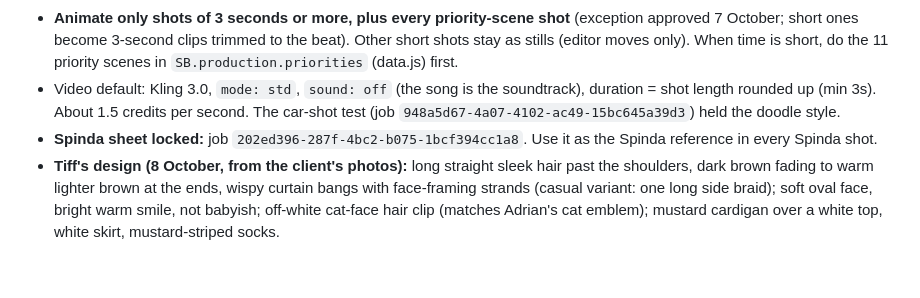
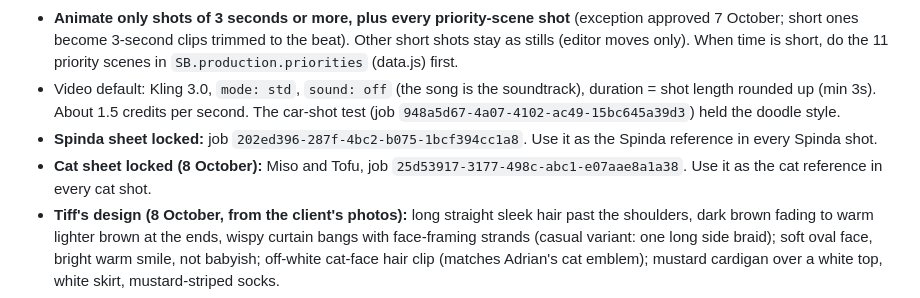
Before and after one commit to grxu/Tiff-s-Birthday, a Markdown page: CLAUDE.md, the part around the change. Drawn GitHub-style; blank space fills up the shorter version.

Commit message:
Lock the Miso and Tofu cat sheet
Co-Authored-By: Claude Opus 5.5 <noreply@anthropic.com>
Claude-Session: https://claude.ai/code/session_01Wfk5ePJ22LN7xs1AbjaDY5

```diff
--- a/CLAUDE.md
+++ b/CLAUDE.md
@@ -11,6 +11,7 @@ Commissioned birthday music video for Tiff (from Adrian), set to "My Whole Suppl
 - **Animate only shots of 3 seconds or more, plus every priority-scene shot** (exception approved 7 October; short ones become 3-second clips trimmed to the beat). Other short shots stay as stills (editor moves only). When time is short, do the 11 priority scenes in `SB.production.priorities` (data.js) first.
 - Video default: Kling 3.0, `mode: std`, `sound: off` (the song is the soundtrack), duration = shot length rounded up (min 3s). About 1.5 credits per second. The car-shot test (job `948a5d67-4a07-4102-ac49-15bc645a39d3`) held the doodle style.
 - **Spinda sheet locked:** job `202ed396-287f-4bc2-b075-1bcf394cc1a8`. Use it as the Spinda reference in every Spinda shot.
+- **Cat sheet locked (8 October):** Miso and Tofu, job `25d53917-3177-498c-abc1-e07aae8a1a38`. Use it as the cat reference in every cat shot.
 - **Tiff's design (8 October, from the client's photos):** long straight sleek hair past the shoulders, dark brown fading to warm lighter brown at the ends, wispy curtain bangs with face-framing strands (casual variant: one long side braid); soft oval face, bright warm smile, not babyish; off-white cat-face hair clip (matches Adrian's cat emblem); mustard cardigan over a white top, white skirt, mustard-striped socks.
 - **Tiff sheets locked (8 October):** main turnaround (Render Drop asset `7e1abe78a2783c407a70b4741a380c06`), expression sheet with 8 expressions incl. spiral eyes (asset `730617b7bc731b334bfac8a4a71f94cc`), braided variant for heart-mode scenes (asset `98aa7918da56d045d91b0d5a5e5a5c34`). All made by the user in Higgsfield. In shot prompts, put her cat clip on her LEFT side and the braid over her RIGHT shoulder (as in the braided sheet's main views).
 - **Adrian's design (8 October, from the client's photos):** straight thick black hair with a rounded top and a full heavy fringe to the eyebrows; soft oval face, not chubby; teal polo shirt with a small off-white cat-face emblem (no hoodie). **Adrian sheets locked (7 October):** turnaround (Render Drop asset `448b8b7f8f1a1030a087d16c62917396`) and expression sheet (asset `4b52145c921d296b7f3ec92ffefbd627`), both made by the user in Higgsfield. To use them as generation references, get their Higgsfield media IDs from the user or re-upload them through the upload widget.
```
